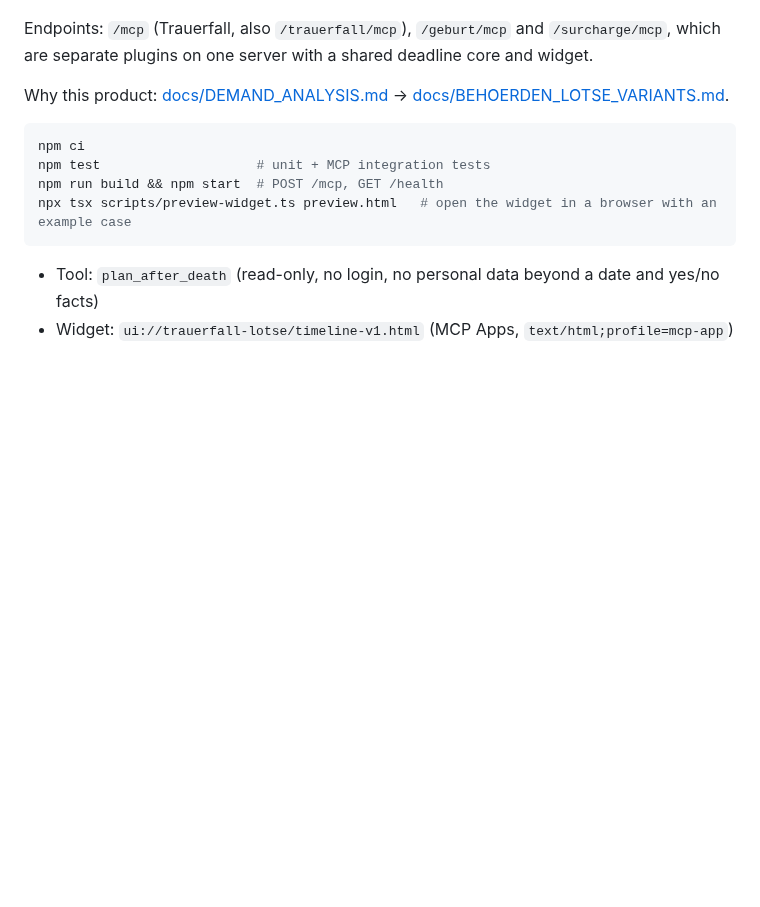
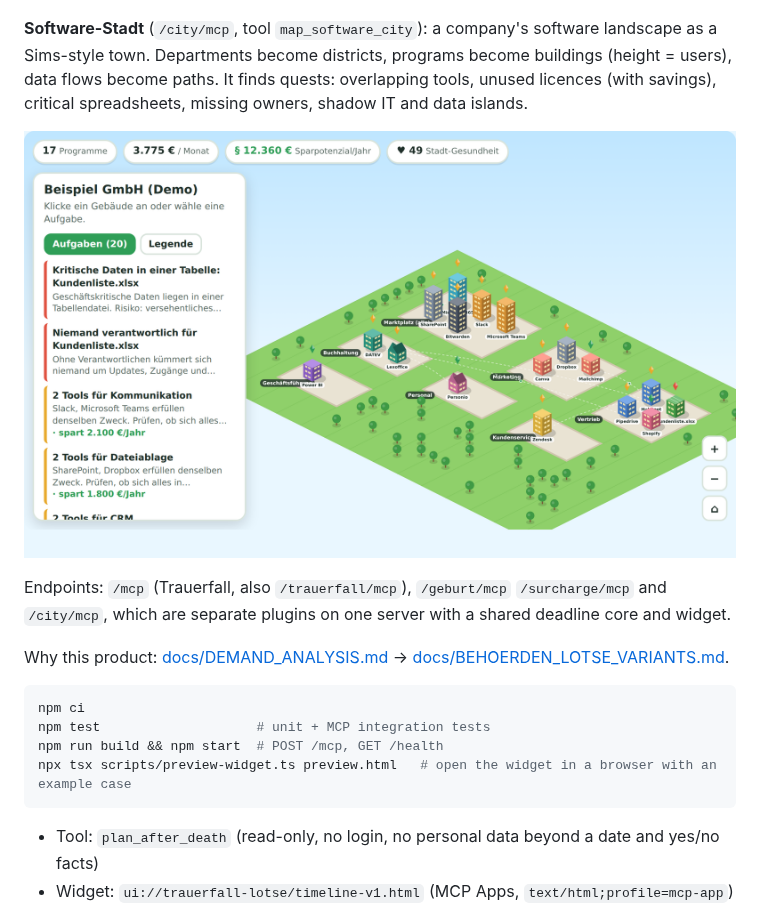
Before and after one commit to JDub004/PluginPilot, a Markdown page: README.md, the part around the change. Rendered like a GitHub page; pictures changed too: assets/software-stadt.png (added); blank space fills up the shorter version.

```diff
--- a/README.md
+++ b/README.md
@@ -15,7 +15,11 @@ It returns a personal, dated plan with the next critical deadline, responsible o
 
 ![Surcharge Check](assets/surcharge-light.png)
 
-Endpoints: `/mcp` (Trauerfall, also `/trauerfall/mcp`), `/geburt/mcp` and `/surcharge/mcp`, which are separate plugins on one server with a shared deadline core and widget.
+**Software-Stadt** (`/city/mcp`, tool `map_software_city`): a company's software landscape as a Sims-style town. Departments become districts, programs become buildings (height = users), data flows become paths. It finds quests: overlapping tools, unused licences (with savings), critical spreadsheets, missing owners, shadow IT and data islands.
+
+![Software-Stadt](assets/software-stadt.png)
+
+Endpoints: `/mcp` (Trauerfall, also `/trauerfall/mcp`), `/geburt/mcp` `/surcharge/mcp` and `/city/mcp`, which are separate plugins on one server with a shared deadline core and widget.
 
 Why this product: [docs/DEMAND_ANALYSIS.md](docs/DEMAND_ANALYSIS.md) → [docs/BEHOERDEN_LOTSE_VARIANTS.md](docs/BEHOERDEN_LOTSE_VARIANTS.md).
 
```
Also changed, not shown: CLAUDE.md (+1 -0 lines), 11 other files.
